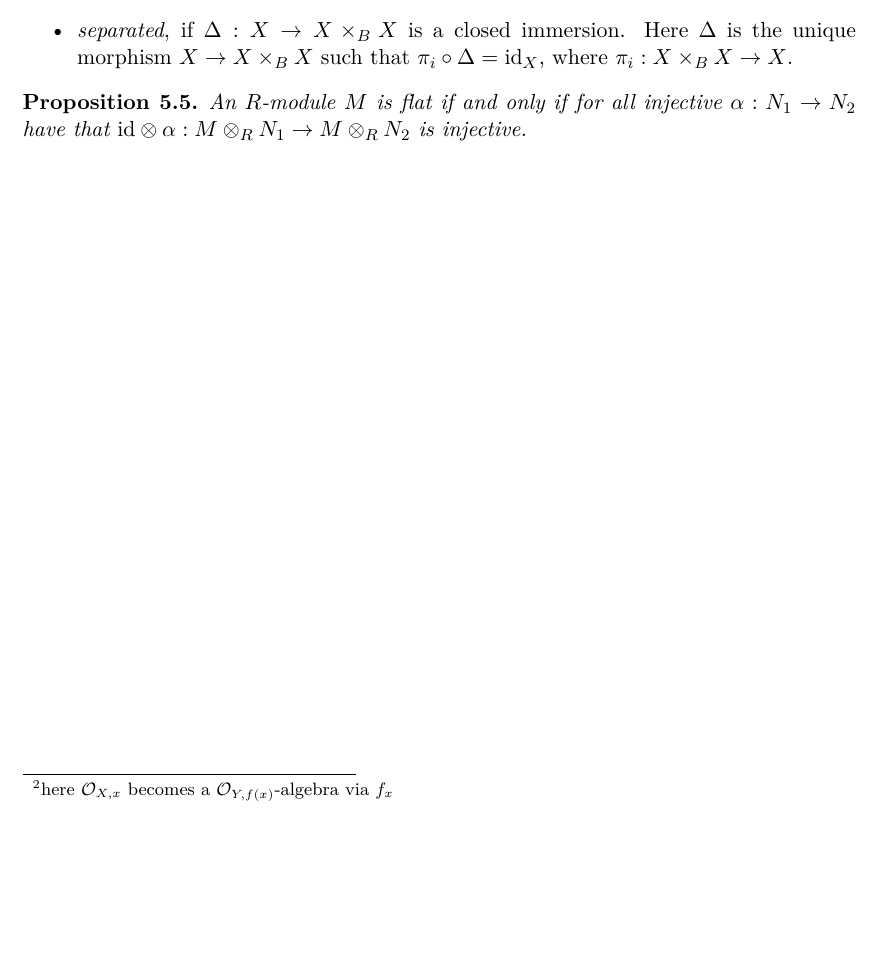
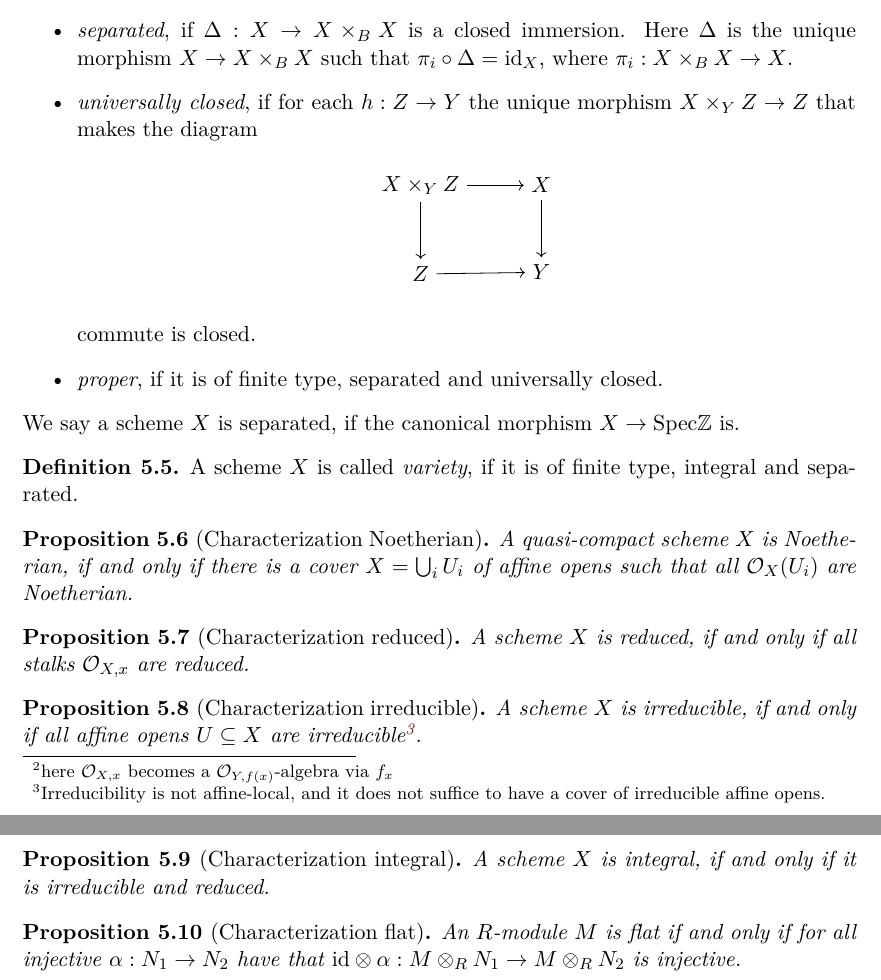
Before and after one commit to FeanorTheElf/mathematical-factsheet, a LaTeX document (schemes.tex): part of page 9 of 9 before the commit and two parts of pages 9 and 10 of 10 after it, the two joined at a grey line, cut so that both start at the same text, the shorter picture padded with empty space. Compiled offline with pdfLaTeX.

Commit message:
Added further properties

```diff
--- a/schemes.tex
+++ b/schemes.tex
@@ -485,10 +485,46 @@ Now we will also say what a closed subscheme is.
         \item \emph{flat}, if all $\O_{X, x}$ are flat $\O_{Y, f(x)}$-modules, i.e. the functor $\O_{X, x} \otimes_{\O_{Y, f(x)}} \cdot$ of $\O_{Y, f(x)}$-algebras is exact\footnote{here $\O_{X, x}$ becomes a $\O_{Y, f(x)}$-algebra via $f_x$}.
         \item \emph{separated}, if $\Delta: X \to X \times_B X$ is a closed immersion.
         Here $\Delta$ is the unique morphism $X \to X \times_B X$ such that $\pi_i \circ \Delta = \mathrm{id}_X$, where $\pi_i: X \times_B X \to X$.
+        \item \emph{universally closed}, if for each $h: Z \to Y$ the unique morphism $X \times_Y Z \to Z$ that makes the diagram
+        \begin{center}
+            \begin{tikzpicture}
+                \node (XZ) {$X \times_Y Z$};
+                \node [right = of XZ] (X) {$X$};
+                \node [below = of XZ] (Z) {$Z$};
+                \node [below = of X] (Y) {$Y$};
+                \draw [->] (XZ) -- (X);
+                \draw [->] (XZ) -- (Z);
+                \draw [->] (X) -- (Y);
+                \draw [->] (Z) -- (Y);
+            \end{tikzpicture}
+        \end{center}
+        commute is closed.
+        \item \emph{proper}, if it is of finite type, separated and universally closed.
     \end{itemize}
+    We say a scheme $X$ is separated, if the canonical morphism $X \to \Spec \Z$ is.
 \end{definition}
 
-\begin{prop}
+\begin{definition}
+    A scheme $X$ is called \emph{variety}, if it is of finite type, integral and separated.
+\end{definition}
+
+\begin{prop}[Characterization Noetherian]
+    A quasi-compact scheme $X$ is Noetherian, if and only if there is a cover $X = \bigcup_i U_i$ of affine opens such that all $\O_X(U_i)$ are Noetherian.
+\end{prop}
+
+\begin{prop}[Characterization reduced]
+    A scheme $X$ is reduced, if and only if all stalks $\O_{X, x}$ are reduced.
+\end{prop}
+
+\begin{prop}[Characterization irreducible]
+    A scheme $X$ is irreducible, if and only if all affine opens $U \subseteq X$ are irreducible\footnote{Irreducibility is not affine-local, and it does not suffice to have a cover of irreducible affine opens.}.
+\end{prop}
+
+\begin{prop}[Characterization integral]
+    A scheme $X$ is integral, if and only if it is irreducible and reduced.
+\end{prop}
+
+\begin{prop}[Characterization flat]
     An $R$-module $M$ is flat if and only if for all injective $\alpha: N_1 \to N_2$ have that $\mathrm{id} \otimes \alpha: M \otimes_R N_1 \to M \otimes_R N_2$ is injective.
 \end{prop}
 
```
Also changed, not shown: schemes.pdf.
